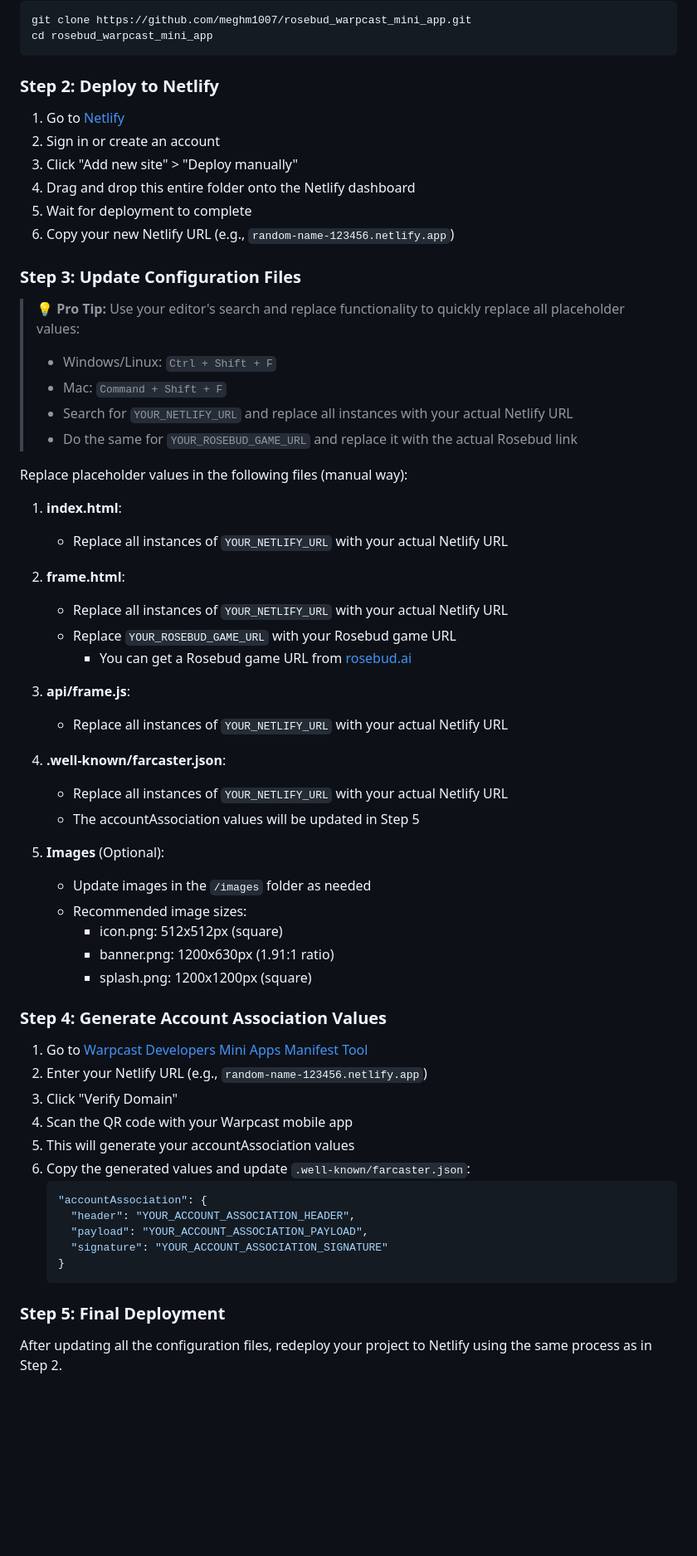
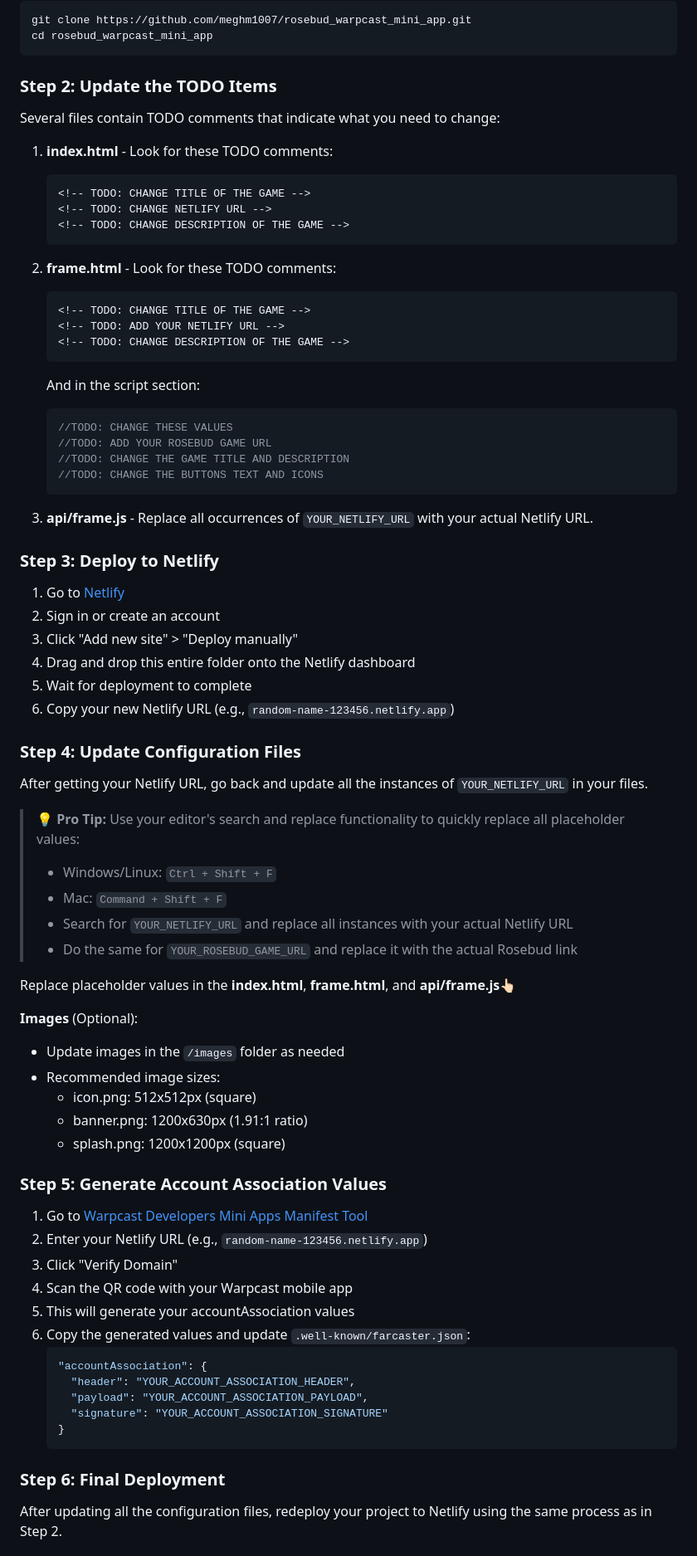
Before and after one commit to meghm1007/rosebud_warpcast_mini_app, a Markdown page: README.md, the part around one of its changes. Shown at 83% size. Drawn GitHub-style; blank space fills up the shorter version.

````diff
--- a/README.md
+++ b/README.md
@@ -25,7 +25,35 @@ git clone https://github.com/meghm1007/rosebud_warpcast_mini_app.git
 cd rosebud_warpcast_mini_app
 ```
 
-### Step 2: Deploy to Netlify
+### Step 2: Update the TODO Items
+
+Several files contain TODO comments that indicate what you need to change:
+
+1. **index.html** - Look for these TODO comments:
+   ```html
+   <!-- TODO: CHANGE TITLE OF THE GAME -->
+   <!-- TODO: CHANGE NETLIFY URL -->
+   <!-- TODO: CHANGE DESCRIPTION OF THE GAME -->
+   ```
+
+2. **frame.html** - Look for these TODO comments:
+   ```html
+   <!-- TODO: CHANGE TITLE OF THE GAME -->
+   <!-- TODO: ADD YOUR NETLIFY URL -->
+   <!-- TODO: CHANGE DESCRIPTION OF THE GAME -->
+   ```
+
+   And in the script section:
+   ```javascript
+   //TODO: CHANGE THESE VALUES
+   //TODO: ADD YOUR ROSEBUD GAME URL
+   //TODO: CHANGE THE GAME TITLE AND DESCRIPTION
+   //TODO: CHANGE THE BUTTONS TEXT AND ICONS
+   ```
+
+3. **api/frame.js** - Replace all occurrences of `YOUR_NETLIFY_URL` with your actual Netlify URL.
+
+### Step 3: Deploy to Netlify
 
 1. Go to [Netlify](https://app.netlify.com/)
 2. Sign in or create an account
@@ -34,7 +62,9 @@ cd rosebud_warpcast_mini_app
 5. Wait for deployment to complete
 6. Copy your new Netlify URL (e.g., `random-name-123456.netlify.app`)
 
-### Step 3: Update Configuration Files
+### Step 4: Update Configuration Files
+
+After getting your Netlify URL, go back and update all the instances of `YOUR_NETLIFY_URL` in your files.
 
 > **💡 Pro Tip:** Use your editor's search and replace functionality to quickly replace all placeholder values:
 > - Windows/Linux: `Ctrl + Shift + F`
@@ -42,31 +72,16 @@ cd rosebud_warpcast_mini_app
 > - Search for `YOUR_NETLIFY_URL` and replace all instances with your actual Netlify URL
 > - Do the same for `YOUR_ROSEBUD_GAME_URL` and replace it with the actual Rosebud link
 
-Replace placeholder values in the following files (manual way):
+Replace placeholder values in the **index.html**, **frame.html**, and **api/frame.js**👆🏻
 
-1. **index.html**:
-   - Replace all instances of `YOUR_NETLIFY_URL` with your actual Netlify URL
-
-2. **frame.html**:
-   - Replace all instances of `YOUR_NETLIFY_URL` with your actual Netlify URL
-   - Replace `YOUR_ROSEBUD_GAME_URL` with your Rosebud game URL
-     - You can get a Rosebud game URL from [rosebud.ai](https://rosebud.ai)
-
-3. **api/frame.js**:
-   - Replace all instances of `YOUR_NETLIFY_URL` with your actual Netlify URL
-
-4. **.well-known/farcaster.json**:
-   - Replace all instances of `YOUR_NETLIFY_URL` with your actual Netlify URL
-   - The accountAssociation values will be updated in Step 5
-
-5. **Images** (Optional):
+ **Images** (Optional):
    - Update images in the `/images` folder as needed
    - Recommended image sizes:
      - icon.png: 512x512px (square)
      - banner.png: 1200x630px (1.91:1 ratio)
      - splash.png: 1200x1200px (square)
 
-### Step 4: Generate Account Association Values
+### Step 5: Generate Account Association Values
 
 1. Go to [Warpcast Developers Mini Apps Manifest Tool](https://warpcast.com/~/developers/mini-apps/manifest)
 2. Enter your Netlify URL (e.g., `random-name-123456.netlify.app`)
@@ -82,7 +97,7 @@ Replace placeholder values in the following files (manual way):
    }
    ```
 
-### Step 5: Final Deployment
+### Step 6: Final Deployment
 
 After updating all the configuration files, redeploy your project to Netlify using the same process as in Step 2.
 
````
Also changed, not shown: other parts of README.md (+67 -6 lines).
